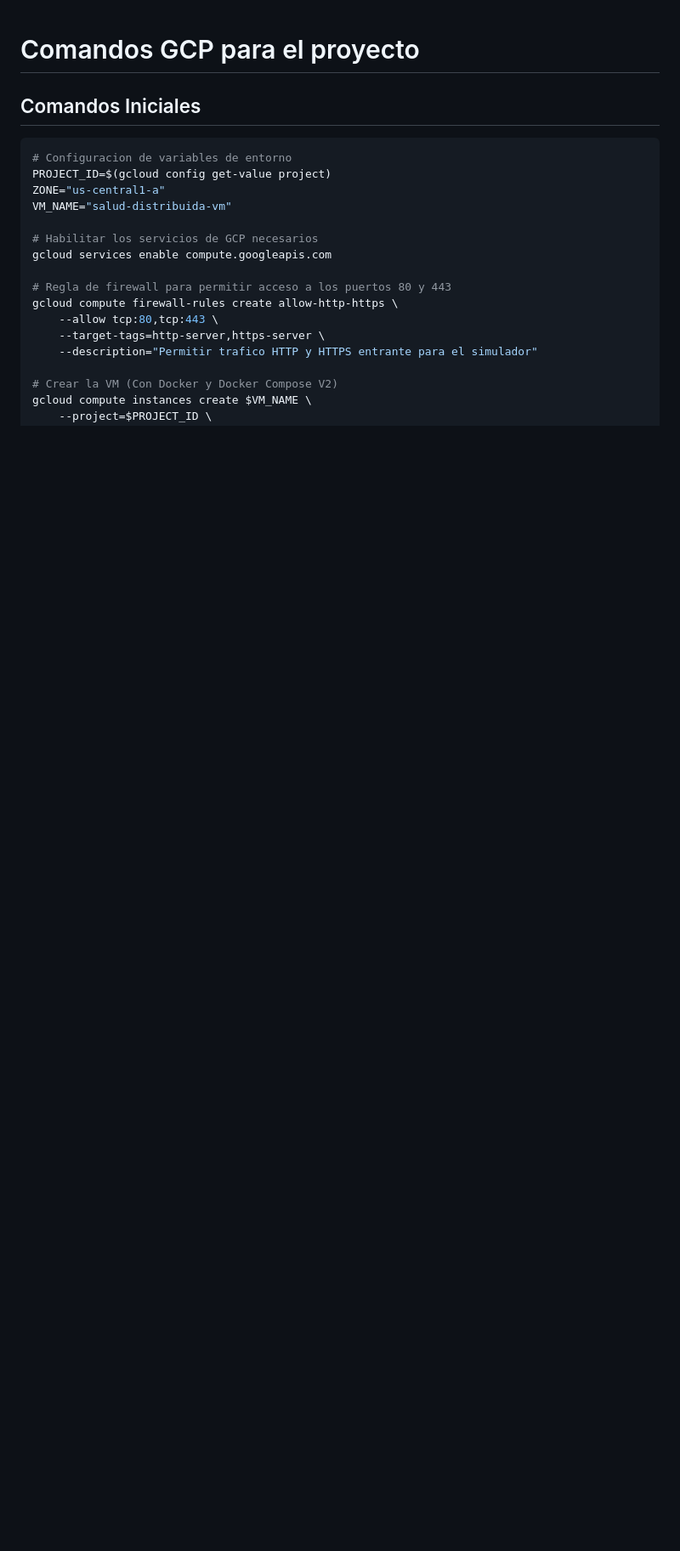
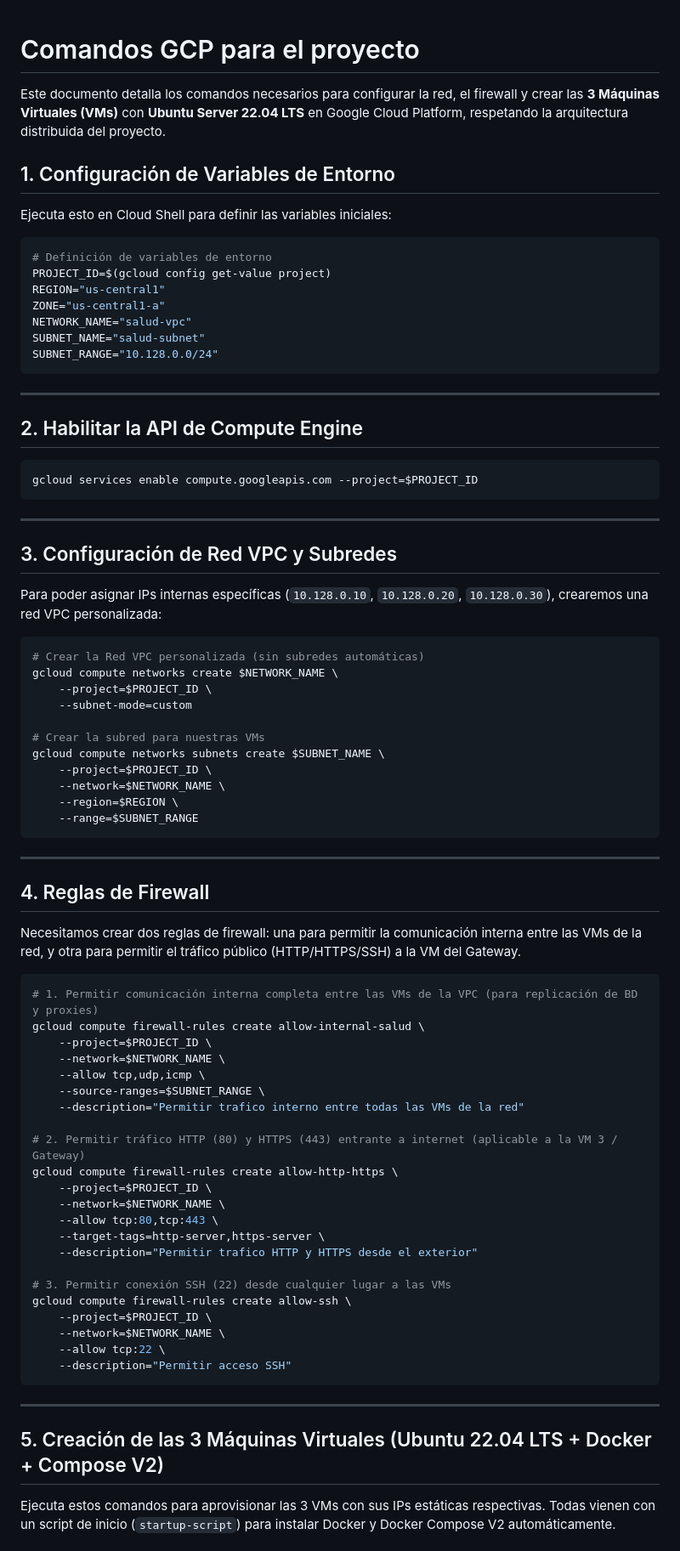
Before and after one commit to maruzs/Proyecto-OSDS, a Markdown page: GCPCommands.md, the part around one of its changes. Shown at 85% size. GitHub-like rendering; blank space fills up the shorter version.

Commit message:
docs: update GCP configuration guide with VPC setup, firewall rules, and deployment steps for three VMs

````diff
--- a/GCPCommands.md
+++ b/GCPCommands.md
@@ -1,21 +1,83 @@
 # Comandos GCP para el proyecto
 
-## Comandos Iniciales
+Este documento detalla los comandos necesarios para configurar la red, el firewall y crear las **3 Máquinas Virtuales (VMs)** con **Ubuntu Server 22.04 LTS** en Google Cloud Platform, respetando la arquitectura distribuida del proyecto.
+
+## 1. Configuración de Variables de Entorno
+
+Ejecuta esto en Cloud Shell para definir las variables iniciales:
 
 ```bash
-# Configuracion de variables de entorno
+# Definición de variables de entorno
 PROJECT_ID=$(gcloud config get-value project)
+REGION="us-central1"
 ZONE="us-central1-a"
-VM_NAME="salud-distribuida-vm"
+NETWORK_NAME="salud-vpc"
+SUBNET_NAME="salud-subnet"
+SUBNET_RANGE="10.128.0.0/24"
+```
 
-# Habilitar los servicios de GCP necesarios
-gcloud services enable compute.googleapis.com
+---
 
-# Regla de firewall para permitir acceso a los puertos 80 y 443
+## 2. Habilitar la API de Compute Engine
+
+```bash
+gcloud services enable compute.googleapis.com --project=$PROJECT_ID
+```
+
+---
+
+## 3. Configuración de Red VPC y Subredes
+
+Para poder asignar IPs internas específicas (`10.128.0.10`, `10.128.0.20`, `10.128.0.30`), crearemos una red VPC personalizada:
+
+```bash
+# Crear la Red VPC personalizada (sin subredes automáticas)
+gcloud compute networks create $NETWORK_NAME \
+    --project=$PROJECT_ID \
+    --subnet-mode=custom
+
+# Crear la subred para nuestras VMs
+gcloud compute networks subnets create $SUBNET_NAME \
+    --project=$PROJECT_ID \
+    --network=$NETWORK_NAME \
+    --region=$REGION \
+    --range=$SUBNET_RANGE
+```
+
+---
+
+## 4. Reglas de Firewall
+
+Necesitamos crear dos reglas de firewall: una para permitir la comunicación interna entre las VMs de la red, y otra para permitir el tráfico público (HTTP/HTTPS/SSH) a la VM del Gateway.
+
+```bash
+# 1. Permitir comunicación interna completa entre las VMs de la VPC (para replicación de BD y proxies)
+gcloud compute firewall-rules create allow-internal-salud \
+    --project=$PROJECT_ID \
+    --network=$NETWORK_NAME \
+    --allow tcp,udp,icmp \
+    --source-ranges=$SUBNET_RANGE \
+    --description="Permitir trafico interno entre todas las VMs de la red"
+
+# 2. Permitir tráfico HTTP (80) y HTTPS (443) entrante a internet (aplicable a la VM 3 / Gateway)
 gcloud compute firewall-rules create allow-http-https \
+    --project=$PROJECT_ID \
+    --network=$NETWORK_NAME \
     --allow tcp:80,tcp:443 \
     --target-tags=http-server,https-server \
-    --description="Permitir trafico HTTP y HTTPS entrante para el simulador"
+    --description="Permitir trafico HTTP y HTTPS desde el exterior"
 
-# Crear la VM (Con Docker y Docker Compose V2)
-gcloud compute instances create $VM_NAME \
+# 3. Permitir conexión SSH (22) desde cualquier lugar a las VMs
+gcloud compute firewall-rules create allow-ssh \
+    --project=$PROJECT_ID \
+    --network=$NETWORK_NAME \
+    --allow tcp:22 \
+    --description="Permitir acceso SSH"
+```
+
+---
+
+## 5. Creación de las 3 Máquinas Virtuales (Ubuntu 22.04 LTS + Docker + Compose V2)
+
+Ejecuta estos comandos para aprovisionar las 3 VMs con sus IPs estáticas respectivas. Todas vienen con un script de inicio (`startup-script`) para instalar Docker y Docker Compose V2 automáticamente.
+
````
Also changed, not shown: other parts of GCPCommands.md (+56 -5 lines).
